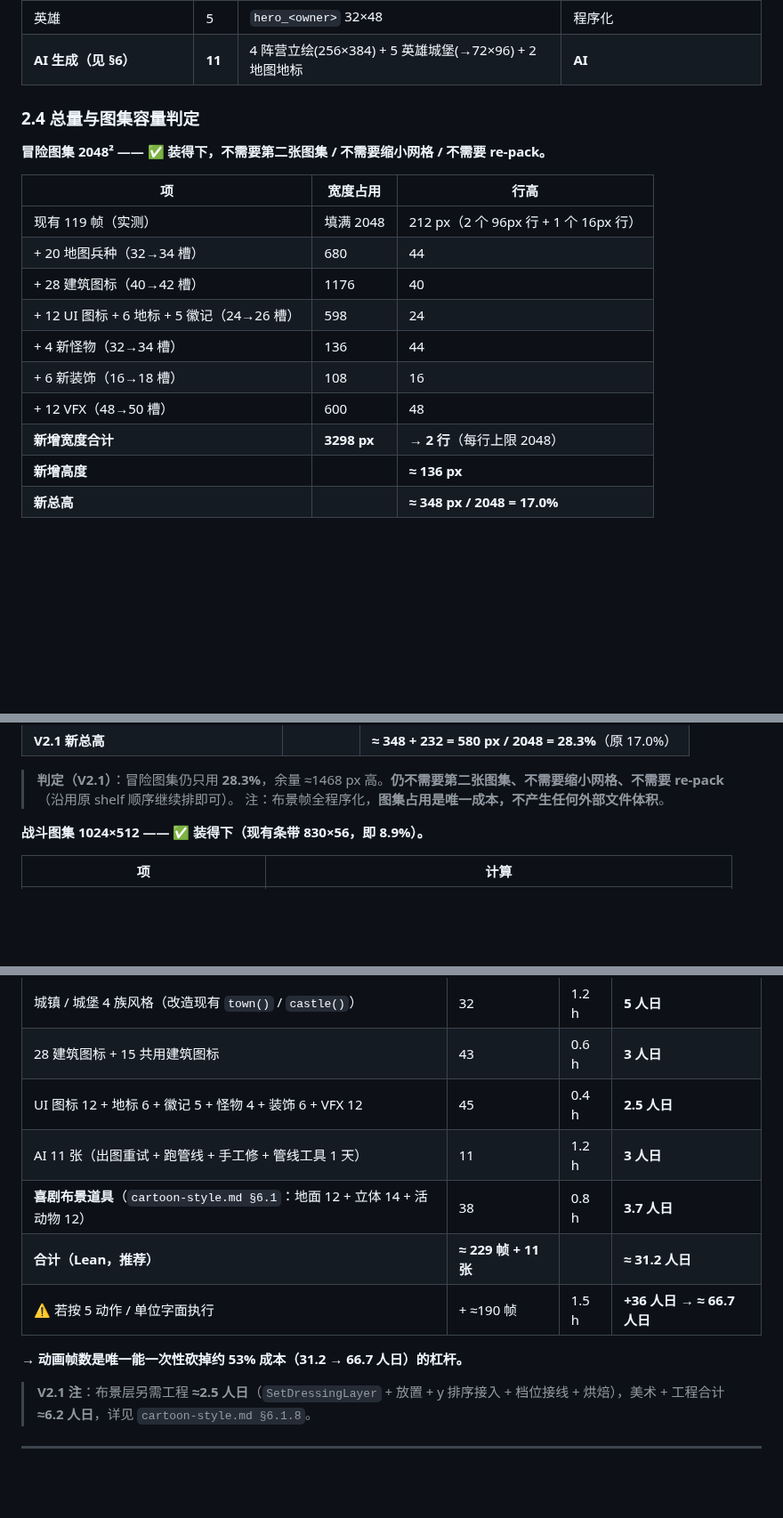
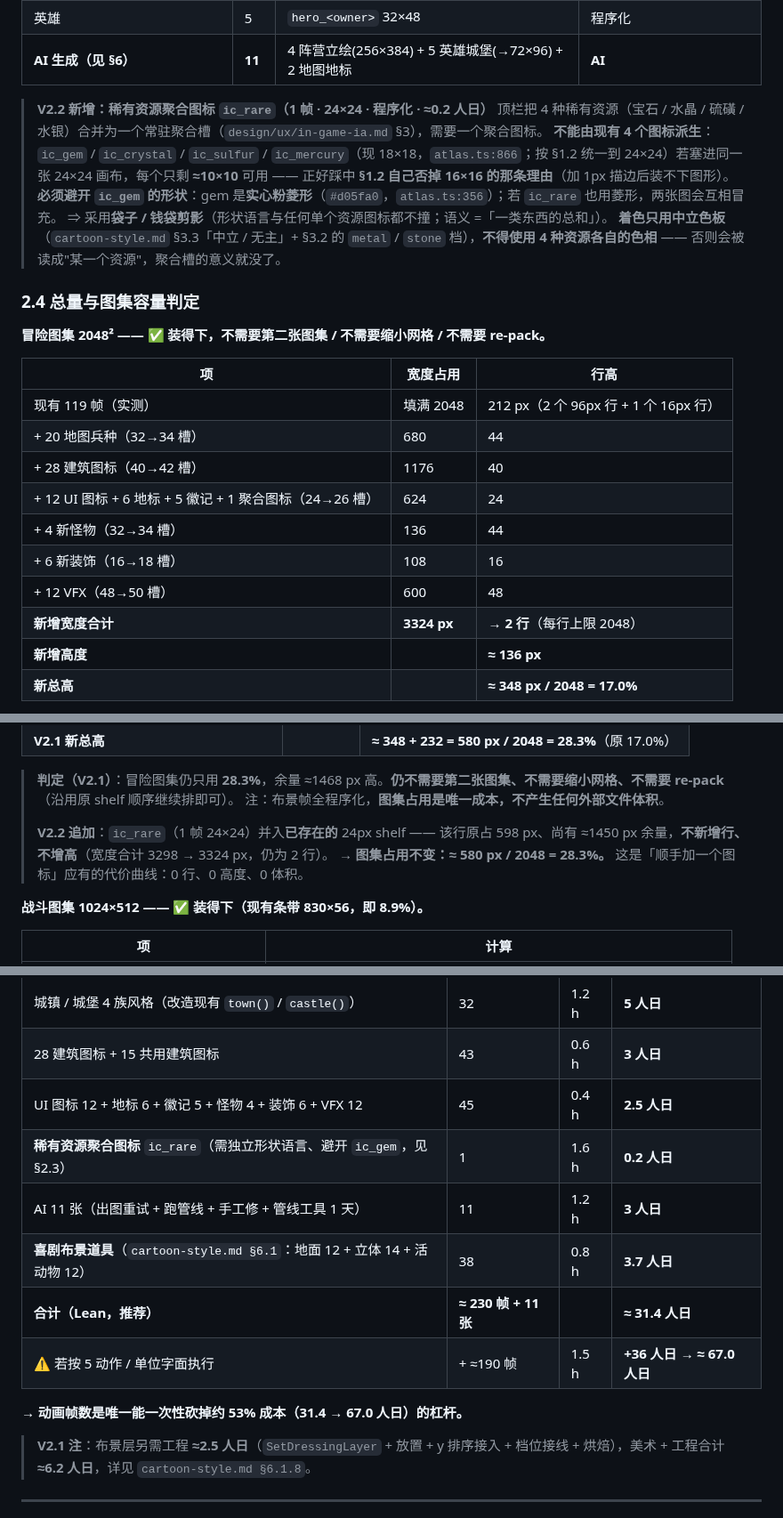
Before and after one commit to tilaboy/WEB_HOMM3, a Markdown page: design/art-bible/asset-spec.md, 3 parts joined by grey strips. Shown at 89% size. Drawn GitHub-style; blank space fills up the shorter version.

```diff
--- a/design/art-bible/asset-spec.md
+++ b/design/art-bible/asset-spec.md
@@ -151,6 +153,13 @@
 | VFX | **12** | `fx_*` 48×48（火球 / 闪电 / 治疗 / 爆炸 / 碎墙 / 中毒 …） | 程序化 |
 | 英雄 | 5 | `hero_<owner>` 32×48 | 程序化 |
 | **AI 生成（见 §6）** | **11** | 4 阵营立绘(256×384) + 5 英雄城堡(→72×96) + 2 地图地标 | **AI** |
+
+> **V2.2 新增：稀有资源聚合图标 `ic_rare`（1 帧 · 24×24 · 程序化 · ≈0.2 人日）**
+> 顶栏把 4 种稀有资源（宝石 / 水晶 / 硫磺 / 水银）合并为一个常驻聚合槽（`design/ux/in-game-ia.md` §3），需要一个聚合图标。
+> **不能由现有 4 个图标派生**：`ic_gem` / `ic_crystal` / `ic_sulfur` / `ic_mercury`（现 18×18，`atlas.ts:866`；按 §1.2 统一到 24×24）若塞进同一张 24×24 画布，每个只剩 **≈10×10** 可用 —— 正好踩中 **§1.2 自己否掉 16×16 的那条理由**（加 1px 描边后装不下图形）。
+> **必须避开 `ic_gem` 的形状**：gem 是**实心粉菱形**（`#d05fa0`，`atlas.ts:356`）；若 `ic_rare` 也用菱形，两张图会互相冒充。
+> ⇒ 采用**袋子 / 钱袋剪影**（形状语言与任何单个资源图标都不撞；语义 =「一类东西的总和」）。
+> **着色只用中立色板**（`cartoon-style.md` §3.3「中立 / 无主」+ §3.2 的 `metal` / `stone` 档），**不得使用 4 种资源各自的色相** —— 否则会被读成"某一个资源"，聚合槽的意义就没了。
 
 ### 2.4 总量与图集容量判定
 
@@ -161,11 +170,11 @@
 | 现有 119 帧（实测） | 填满 2048 | 212 px（2 个 96px 行 + 1 个 16px 行） |
 | + 20 地图兵种（32→34 槽） | 680 | 44 |
 | + 28 建筑图标（40→42 槽） | 1176 | 40 |
-| + 12 UI 图标 + 6 地标 + 5 徽记（24→26 槽） | 598 | 24 |
+| + 12 UI 图标 + 6 地标 + 5 徽记 + 1 聚合图标（24→26 槽） | 624 | 24 |
 | + 4 新怪物（32→34 槽） | 136 | 44 |
 | + 6 新装饰（16→18 槽） | 108 | 16 |
 | + 12 VFX（48→50 槽） | 600 | 48 |
-| **新增宽度合计** | **3298 px** | → **2 行**（每行上限 2048） |
+| **新增宽度合计** | **3324 px** | → **2 行**（每行上限 2048） |
 | **新增高度** | | **≈ 136 px** |
 | **新总高** | | **≈ 348 px / 2048 = 17.0%** |
 
@@ -185,6 +194,9 @@
 
 > **判定（V2.1）**：冒险图集仍只用 **28.3%**，余量 ≈1468 px 高。**仍不需要第二张图集、不需要缩小网格、不需要 re-pack**（沿用原 shelf 顺序继续排即可）。
 > 注：布景帧全程序化，**图集占用是唯一成本，不产生任何外部文件体积**。
+>
+> **V2.2 追加**：`ic_rare`（1 帧 24×24）并入**已存在的** 24px shelf —— 该行原占 598 px、尚有 ≈1450 px 余量，**不新增行、不增高**（宽度合计 3298 → 3324 px，仍为 2 行）。
+> → **图集占用不变：≈ 580 px / 2048 = 28.3%。** 这是「顺手加一个图标」应有的代价曲线：0 行、0 高度、0 体积。
 
 **战斗图集 1024×512 —— ✅ 装得下（现有条带 830×56，即 8.9%）。**
 
@@ -216,12 +228,13 @@
 | 城镇 / 城堡 4 族风格（改造现有 `town()` / `castle()`） | 32 | 1.2 h | **5 人日** |
 | 28 建筑图标 + 15 共用建筑图标 | 43 | 0.6 h | **3 人日** |
 | UI 图标 12 + 地标 6 + 徽记 5 + 怪物 4 + 装饰 6 + VFX 12 | 45 | 0.4 h | **2.5 人日** |
+| **稀有资源聚合图标** `ic_rare`（需独立形状语言、避开 `ic_gem`，见 §2.3） | 1 | 1.6 h | **0.2 人日** |
 | AI 11 张（出图重试 + 跑管线 + 手工修 + 管线工具 1 天） | 11 | 1.2 h | **3 人日** |
 | **喜剧布景道具**（`cartoon-style.md §6.1`：地面 12 + 立体 14 + 活动物 12） | 38 | 0.8 h | **3.7 人日** |
-| **合计（Lean，推荐）** | **≈ 229 帧 + 11 张** | | **≈ 31.2 人日** |
-| ⚠️ 若按 5 动作 / 单位字面执行 | + ≈190 帧 | 1.5 h | **+36 人日 → ≈ 66.7 人日** |
+| **合计（Lean，推荐）** | **≈ 230 帧 + 11 张** | | **≈ 31.4 人日** |
+| ⚠️ 若按 5 动作 / 单位字面执行 | + ≈190 帧 | 1.5 h | **+36 人日 → ≈ 67.0 人日** |
 
-**→ 动画帧数是唯一能一次性砍掉约 53% 成本（31.2 → 66.7 人日）的杠杆。**
+**→ 动画帧数是唯一能一次性砍掉约 53% 成本（31.4 → 67.0 人日）的杠杆。**
 > **V2.1 注**：布景层另需工程 **≈2.5 人日**（`SetDressingLayer` + 放置 + y 排序接入 + 档位接线 + 烘焙），美术 + 工程合计 **≈6.2 人日**，详见 `cartoon-style.md §6.1.8`。
 
 ---
```
Also changed, not shown: other parts of design/art-bible/asset-spec.md (+10 -8 lines).
